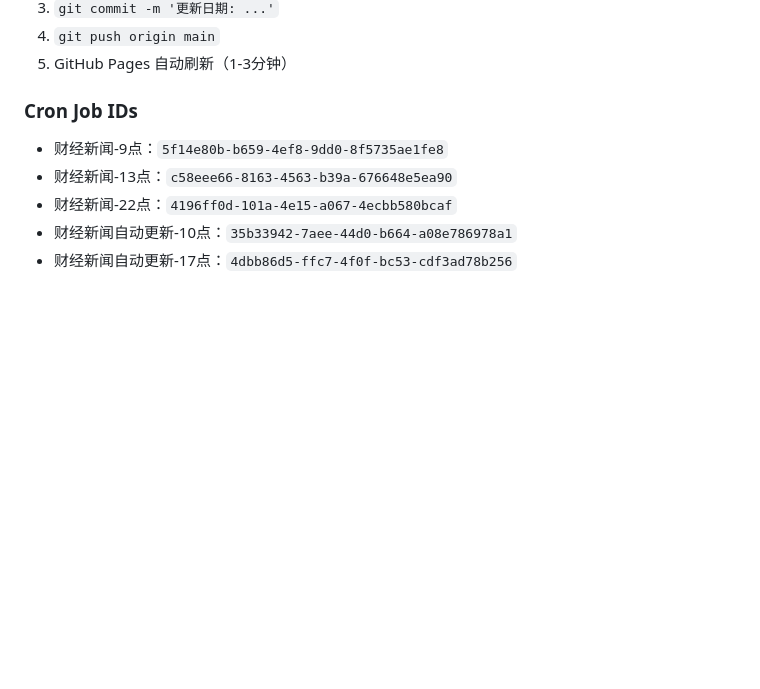
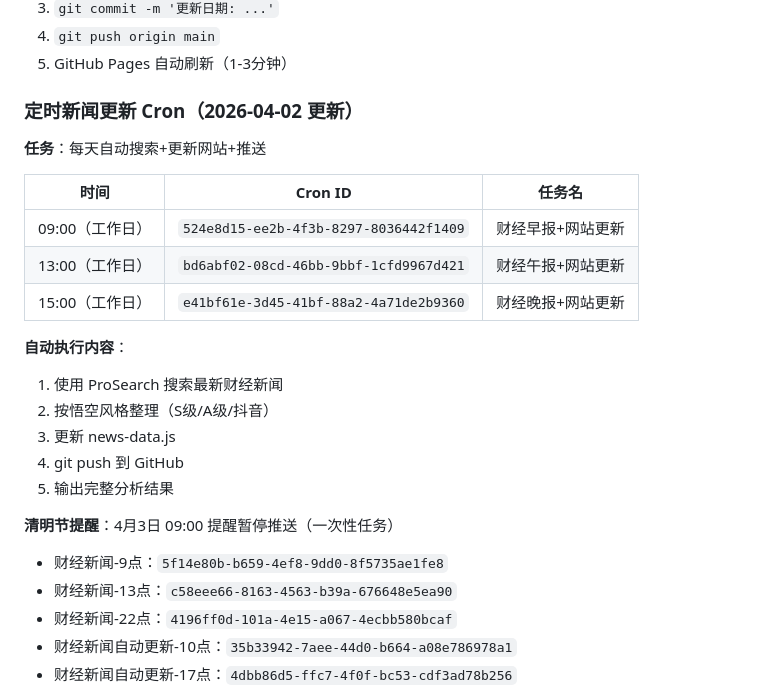
Before and after one commit to xttey001/news-website, a Markdown page: MEMORY.md, the part around one of its changes. GitHub-like rendering; blank space fills up the shorter version.

```diff
--- a/MEMORY.md
+++ b/MEMORY.md
@@ -138,7 +185,24 @@ ETF映射：
 4. `git push origin main`
 5. GitHub Pages 自动刷新（1-3分钟）
 
-### Cron Job IDs
+### 定时新闻更新 Cron（2026-04-02 更新）
+
+**任务**：每天自动搜索+更新网站+推送
+
+| 时间 | Cron ID | 任务名 |
+|------|---------|--------|
+| 09:00（工作日） | `524e8d15-ee2b-4f3b-8297-8036442f1409` | 财经早报+网站更新 |
+| 13:00（工作日） | `bd6abf02-08cd-46bb-9bbf-1cfd9967d421` | 财经午报+网站更新 |
+| 15:00（工作日） | `e41bf61e-3d45-41bf-88a2-4a71de2b9360` | 财经晚报+网站更新 |
+
+**自动执行内容**：
+1. 使用 ProSearch 搜索最新财经新闻
+2. 按悟空风格整理（S级/A级/抖音）
+3. 更新 news-data.js
+4. git push 到 GitHub
+5. 输出完整分析结果
+
+**清明节提醒**：4月3日 09:00 提醒暂停推送（一次性任务）
 - 财经新闻-9点：`5f14e80b-b659-4ef8-9dd0-8f5735ae1fe8`
 - 财经新闻-13点：`c58eee66-8163-4563-b39a-676648e5ea90`
 - 财经新闻-22点：`4196ff0d-101a-4e15-a067-4ecbb580bcaf`
```
Also changed, not shown: other parts of MEMORY.md (+50 -3 lines).
